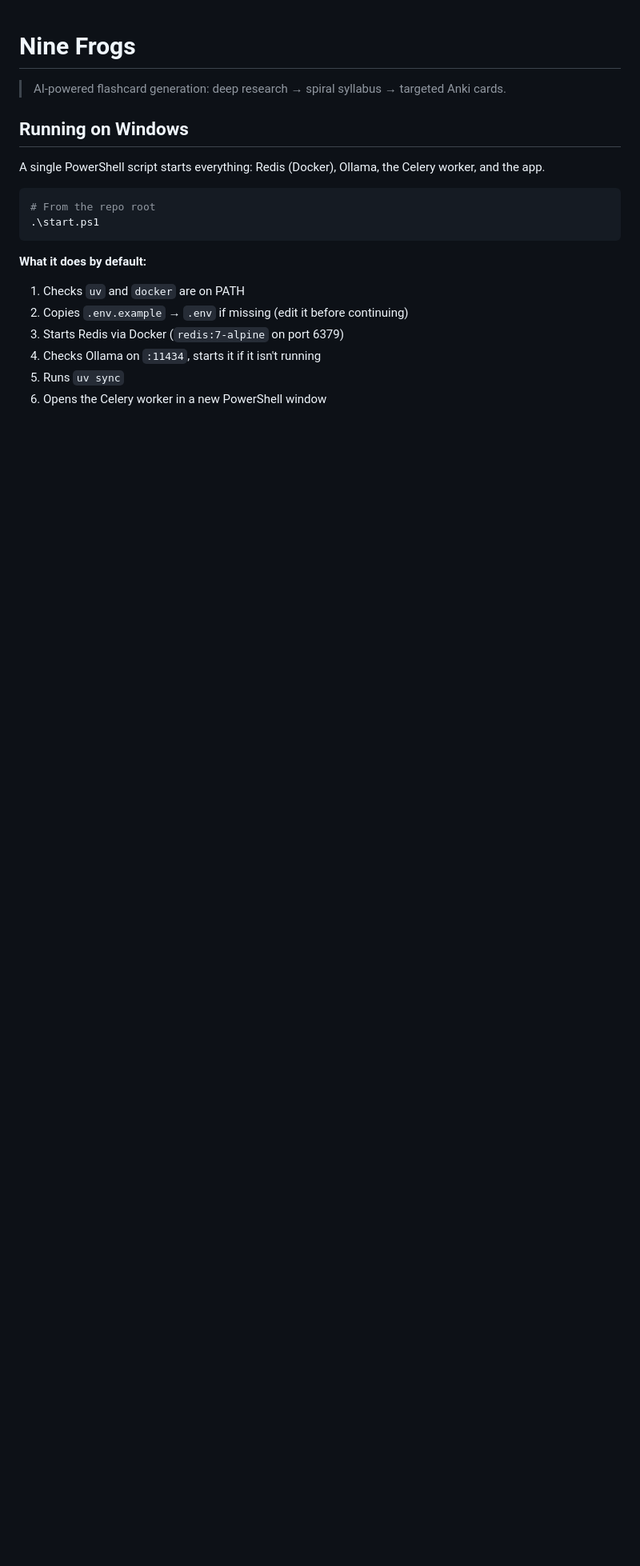
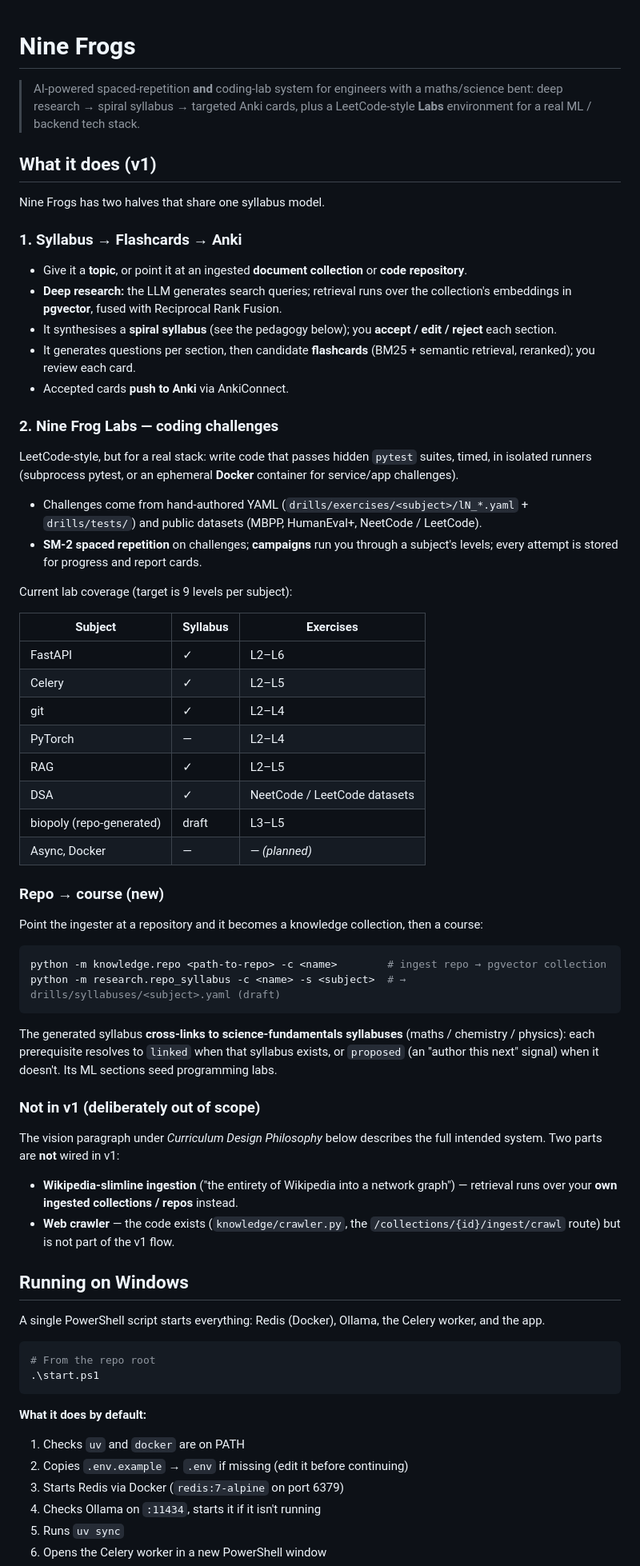
Before and after one commit to rainbowpusheenthe3rd/nine_frogs, a Markdown page: README.md, the part around one of its changes. Shown at 80% size. GitHub-like rendering; blank space fills up the shorter version.

Commit message:
docs: accurate v1 overview — flashcard pipeline + Labs; scope out Wikipedia/crawler
- Add "What it does (v1)" section covering both the syllabus->cards->Anki
  pipeline and the Nine Frog Labs coding-challenge system (with a coverage table)
- Document the repo->course flow (knowledge.repo + research.repo_syllabus) and
  fundamentals cross-linking
- Mark Wikipedia-slimline ingestion and the web crawler as out of scope for v1

Co-Authored-By: Claude Opus 4.8 <noreply@anthropic.com>

````diff
--- a/README.md
+++ b/README.md
@@ -1,6 +1,62 @@
 # Nine Frogs
 
-> AI-powered flashcard generation: deep research → spiral syllabus → targeted Anki cards.
+> AI-powered spaced-repetition **and** coding-lab system for engineers with a maths/science bent:
+> deep research → spiral syllabus → targeted Anki cards, plus a LeetCode-style **Labs** environment
+> for a real ML / backend tech stack.
+
+## What it does (v1)
+
+Nine Frogs has two halves that share one syllabus model.
+
+### 1. Syllabus → Flashcards → Anki
+- Give it a **topic**, or point it at an ingested **document collection** or **code repository**.
+- **Deep research:** the LLM generates search queries; retrieval runs over the collection's
+  embeddings in **pgvector**, fused with Reciprocal Rank Fusion.
+- It synthesises a **spiral syllabus** (see the pedagogy below); you **accept / edit / reject** each section.
+- It generates questions per section, then candidate **flashcards** (BM25 + semantic retrieval,
+  reranked); you review each card.
+- Accepted cards **push to Anki** via AnkiConnect.
+
+### 2. Nine Frog Labs — coding challenges
+LeetCode-style, but for a real stack: write code that passes hidden `pytest` suites, timed, in
+isolated runners (subprocess pytest, or an ephemeral **Docker** container for service/app challenges).
+- Challenges come from hand-authored YAML (`drills/exercises/<subject>/lN_*.yaml` + `drills/tests/`)
+  and public datasets (MBPP, HumanEval+, NeetCode / LeetCode).
+- **SM-2 spaced repetition** on challenges; **campaigns** run you through a subject's levels;
+  every attempt is stored for progress and report cards.
+
+Current lab coverage (target is 9 levels per subject):
+
+| Subject | Syllabus | Exercises |
+|---|---|---|
+| FastAPI | ✓ | L2–L6 |
+| Celery | ✓ | L2–L5 |
+| git | ✓ | L2–L4 |
+| PyTorch | — | L2–L4 |
+| RAG | ✓ | L2–L5 |
+| DSA | ✓ | NeetCode / LeetCode datasets |
+| biopoly (repo-generated) | draft | L3–L5 |
+| Async, Docker | — | — *(planned)* |
+
+### Repo → course (new)
+Point the ingester at a repository and it becomes a knowledge collection, then a course:
+
+```bash
+python -m knowledge.repo <path-to-repo> -c <name>        # ingest repo → pgvector collection
+python -m research.repo_syllabus -c <name> -s <subject>  # → drills/syllabuses/<subject>.yaml (draft)
+```
+
+The generated syllabus **cross-links to science-fundamentals syllabuses** (maths / chemistry /
+physics): each prerequisite resolves to `linked` when that syllabus exists, or `proposed` (an
+"author this next" signal) when it doesn't. Its ML sections seed programming labs.
+
+### Not in v1 (deliberately out of scope)
+The vision paragraph under *Curriculum Design Philosophy* below describes the full intended system.
+Two parts are **not** wired in v1:
+- **Wikipedia-slimline ingestion** ("the entirety of Wikipedia into a network graph") — retrieval
+  runs over your **own ingested collections / repos** instead.
+- **Web crawler** — the code exists (`knowledge/crawler.py`, the `/collections/{id}/ingest/crawl`
+  route) but is not part of the v1 flow.
 
 ## Running on Windows
 
````
Also changed, not shown: other parts of README.md (+3 -1 lines).
